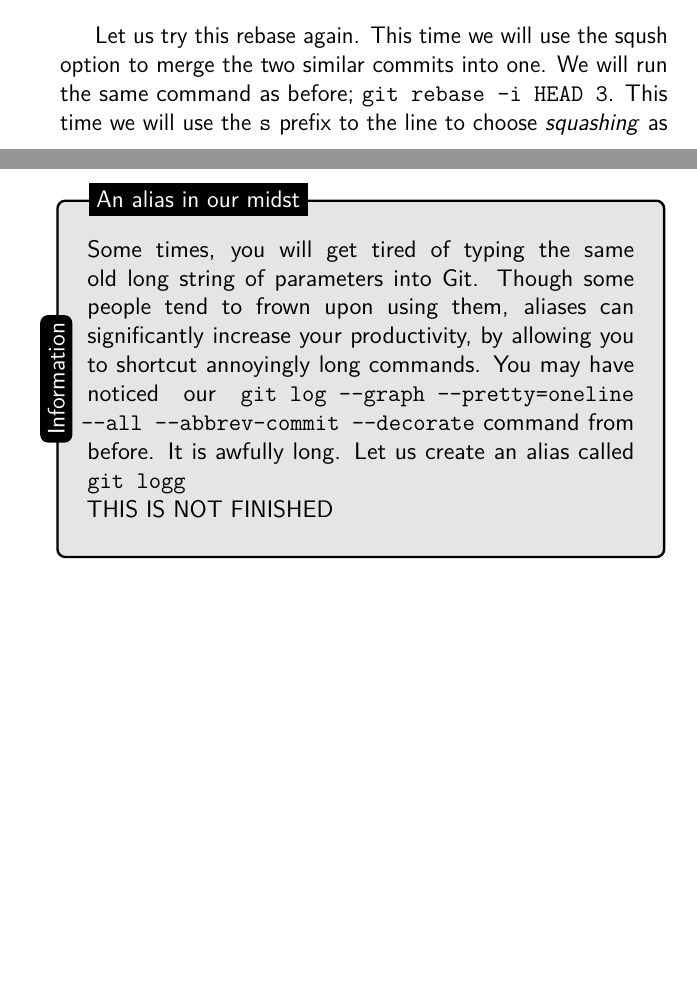
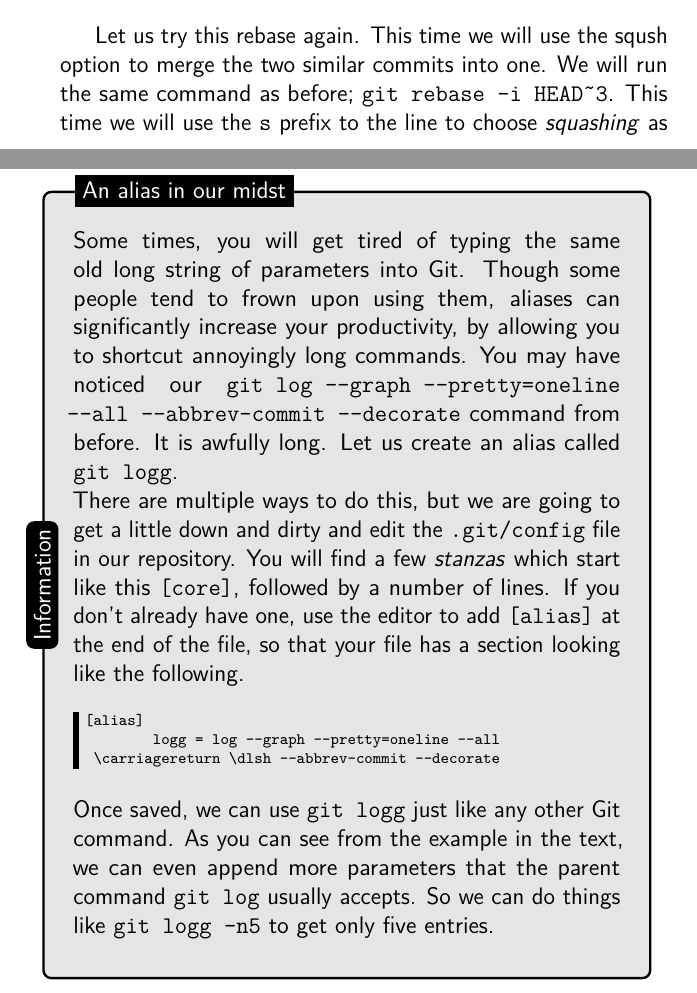
Before and after one commit to cbx33/gitt, a LaTeX thesis (gitt.tex, which reads chap7.tex): two parts of pages 215 and 219 of 226 before the commit and two parts of pages 215 and 220 of 226 after it, joined at a grey line, cut so that both start at the same text, the shorter picture padded with empty space. Compiled offline with pdfLaTeX.

Commit message:
Callout on aliases finished

```diff
--- a/chap7.tex
+++ b/chap7.tex
@@ -399,8 +399,15 @@
 You may have noticed that we seem to have introduced a new command here called \texttt{git logg}.  The command seems to do exactly the same as our \texttt{git log --graph --pretty=oneline --all --abbrev-commit --decorate} command.  For more information about what we have done here, see the callout called \textbf{An alias in our midst}.
 
 \begin{callout}{Information}{An alias in our midst}
-Some times, you will get tired of typing the same old long string of parameters into Git.  Though some people tend to frown upon using them, aliases can significantly increase your productivity, by allowing you to shortcut annoyingly long commands.  You may have noticed our \texttt{git log --graph --pretty=oneline --all --abbrev-commit --decorate} command from before.  It is awfully long.  Let us create an alias called \texttt{git logg}
+Some times, you will get tired of typing the same old long string of parameters into Git.  Though some people tend to frown upon using them, aliases can significantly increase your productivity, by allowing you to shortcut annoyingly long commands.  You may have noticed our \texttt{git log --graph --pretty=oneline --all --abbrev-commit --decorate} command from before.  It is awfully long.  Let us create an alias called \texttt{git logg}.
 
-THIS IS NOT FINISHED
+There are multiple ways to do this, but we are going to get a little down and dirty and edit the \texttt{.git/config} file in our repository.  You will find a few \emph{stanzas} which start like this \texttt{[core]}, followed by a number of lines.  If you don't already have one, use the editor to add \texttt{[alias]} at the end of the file, so that your file has a section looking like the following.
 
+\begin{Verbatim}
+[alias]
+        logg = log --graph --pretty=oneline --all
+ \carriagereturn \dlsh --abbrev-commit --decorate
+\end{Verbatim}
+
+Once saved, we can use \texttt{git logg} just like any other Git command.  As you can see from the example in the text, we can even append more parameters that the parent command \texttt{git log} usually accepts.  So we can do things like \texttt{git logg -n5} to get only five entries.
 \end{callout}
```
Also changed, not shown: chap7.tex (2 more changed lines).
